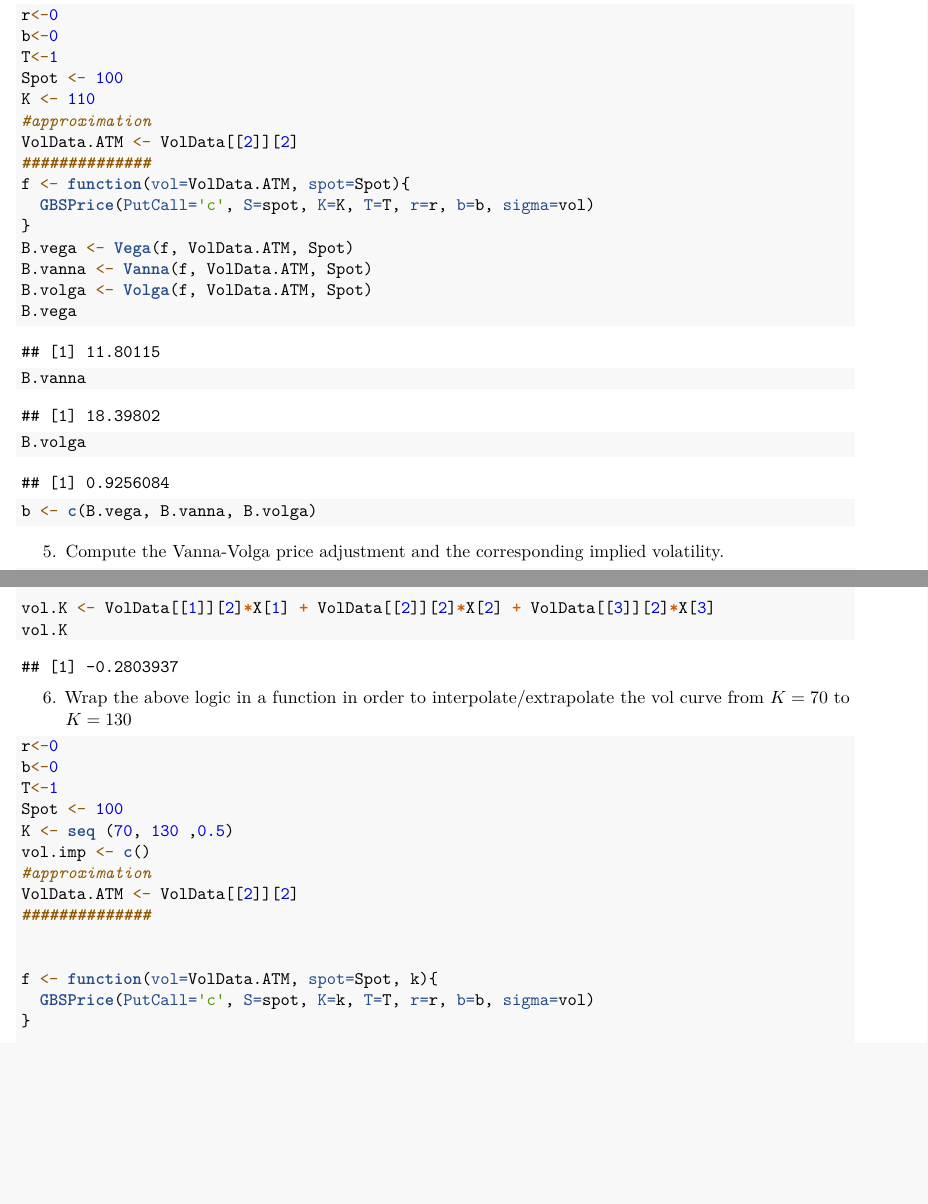
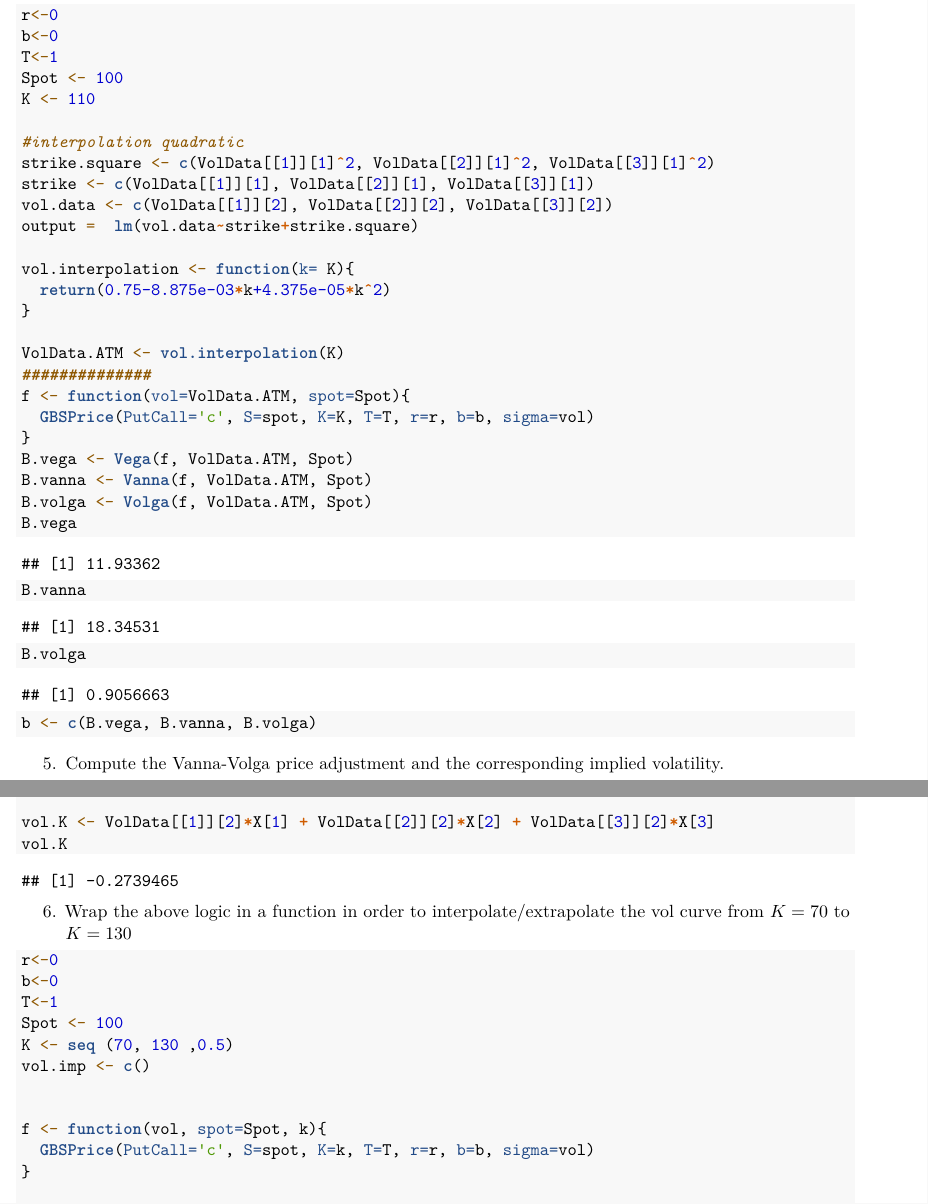
Before and after one commit to paulgiraudIMT/GestionPortefeuille, an R Markdown document (TP-VannaVolga/TP-VannaVolga.Rmd): two parts of pages 3 and 4 of 5, joined at a grey line, cut so that both start at the same text, the shorter picture padded with empty space. Rendered offline with R 4.5, knitr and Pandoc, then LaTeX, with nearby package versions.

Commit message:
interpolation

```diff
--- a/TP-VannaVolga/TP-VannaVolga.Rmd
+++ b/TP-VannaVolga/TP-VannaVolga.Rmd
@@ -139,8 +139,18 @@ b<-0
 T<-1
 Spot <- 100
 K <- 110
-#approximation
-VolData.ATM <- VolData[[2]][2]
+
+#interpolation quadratic
+strike.square <- c(VolData[[1]][1]^2, VolData[[2]][1]^2, VolData[[3]][1]^2)
+strike <- c(VolData[[1]][1], VolData[[2]][1], VolData[[3]][1])
+vol.data <- c(VolData[[1]][2], VolData[[2]][2], VolData[[3]][2])
+output =  lm(vol.data~strike+strike.square)
+
+vol.interpolation <- function(k= K){
+  return(0.75-8.875e-03*k+4.375e-05*k^2)
+}
+
+VolData.ATM <- vol.interpolation(K)
 ##############
 f <- function(vol=VolData.ATM, spot=Spot){
   GBSPrice(PutCall='c', S=spot, K=K, T=T, r=r, b=b, sigma=vol)
@@ -195,12 +205,9 @@ T<-1
 Spot <- 100
 K <- seq (70, 130 ,0.5)
 vol.imp <- c()
-#approximation
-VolData.ATM <- VolData[[2]][2]
-##############
 
 
-f <- function(vol=VolData.ATM, spot=Spot, k){
+f <- function(vol, spot=Spot, k){
   GBSPrice(PutCall='c', S=spot, K=k, T=T, r=r, b=b, sigma=vol)
 }
 
```
Also changed, not shown: TP-VannaVolga/TP-VannaVolga.pdf, TP-VannaVolga/TP-VannaVolga.tex, TP-VannaVolga/TP-VannaVolga_files/figure-latex/unnamed-chunk-10-1.pdf (added), TP-VannaVolga/TP-VannaVolga.Rmd (7 more changed lines).
